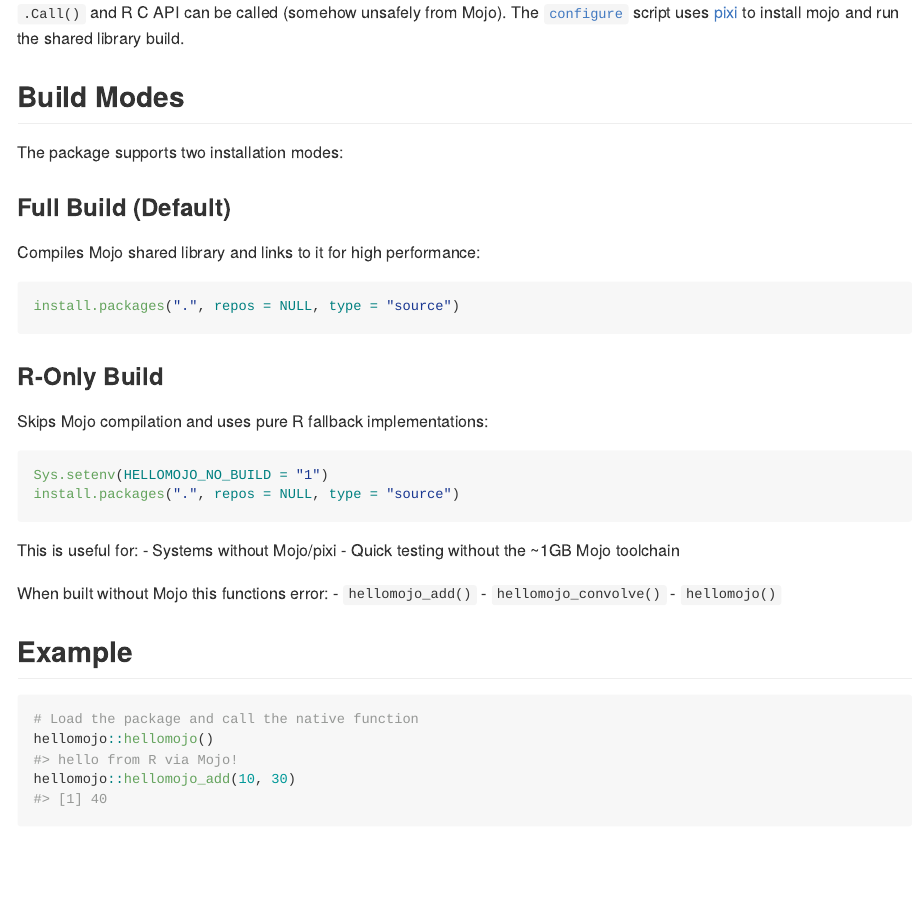
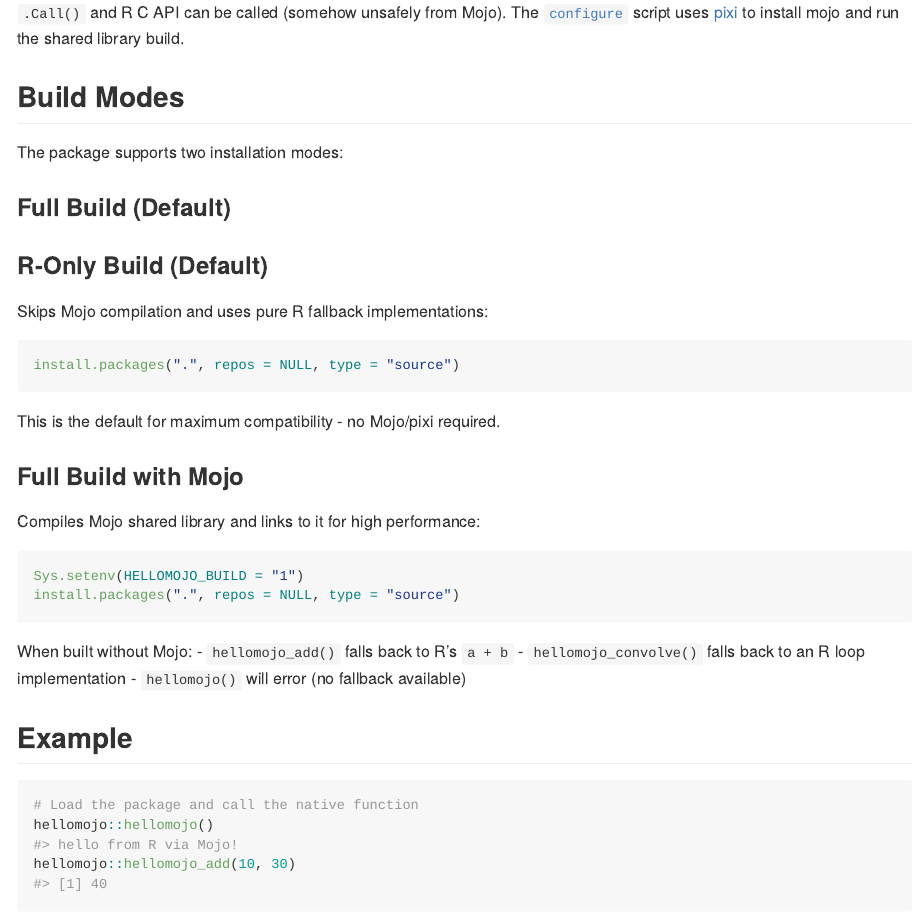
Before and after one commit to sounkou-bioinfo/hellomojo, an R Markdown document (README.Rmd): the page in a window 1100 px wide, from 440 px down. The pictures show the output file README.md that the author committed with the source, drawn offline in the style of GitHub; long lines of code are wrapped.

Commit message:
don t build by default

````diff
--- a/README.Rmd
+++ b/README.Rmd
@@ -27,28 +27,27 @@ Mojo code is compiled to a shared library, in our case `libhello.so`. A C file [
 The package supports two installation modes:
 
 ### Full Build (Default)
-Compiles Mojo shared library and links to it for high performance:
+### R-Only Build (Default)
+Skips Mojo compilation and uses pure R fallback implementations:
 
 ```r
 install.packages(".", repos = NULL, type = "source")
 ```
 
-### R-Only Build
-Skips Mojo compilation and uses pure R fallback implementations:
+This is the default for maximum compatibility - no Mojo/pixi required.
+
+### Full Build with Mojo
+Compiles Mojo shared library and links to it for high performance:
 
 ```r
-Sys.setenv(HELLOMOJO_NO_BUILD = "1")
+Sys.setenv(HELLOMOJO_BUILD = "1")
 install.packages(".", repos = NULL, type = "source")
 ```
 
-This is useful for:
-- Systems without Mojo/pixi
-- Quick testing without the ~1GB Mojo toolchain
-
-When built without Mojo this functions error:
-- `hellomojo_add()`
-- `hellomojo_convolve()`
-- `hellomojo()`
+When built without Mojo:
+- `hellomojo_add()` falls back to R's `a + b`
+- `hellomojo_convolve()` falls back to an R loop implementation
+- `hellomojo()` will error (no fallback available)
 
 ## Example
 
````
Also changed, not shown: README.md, 3 other files.
